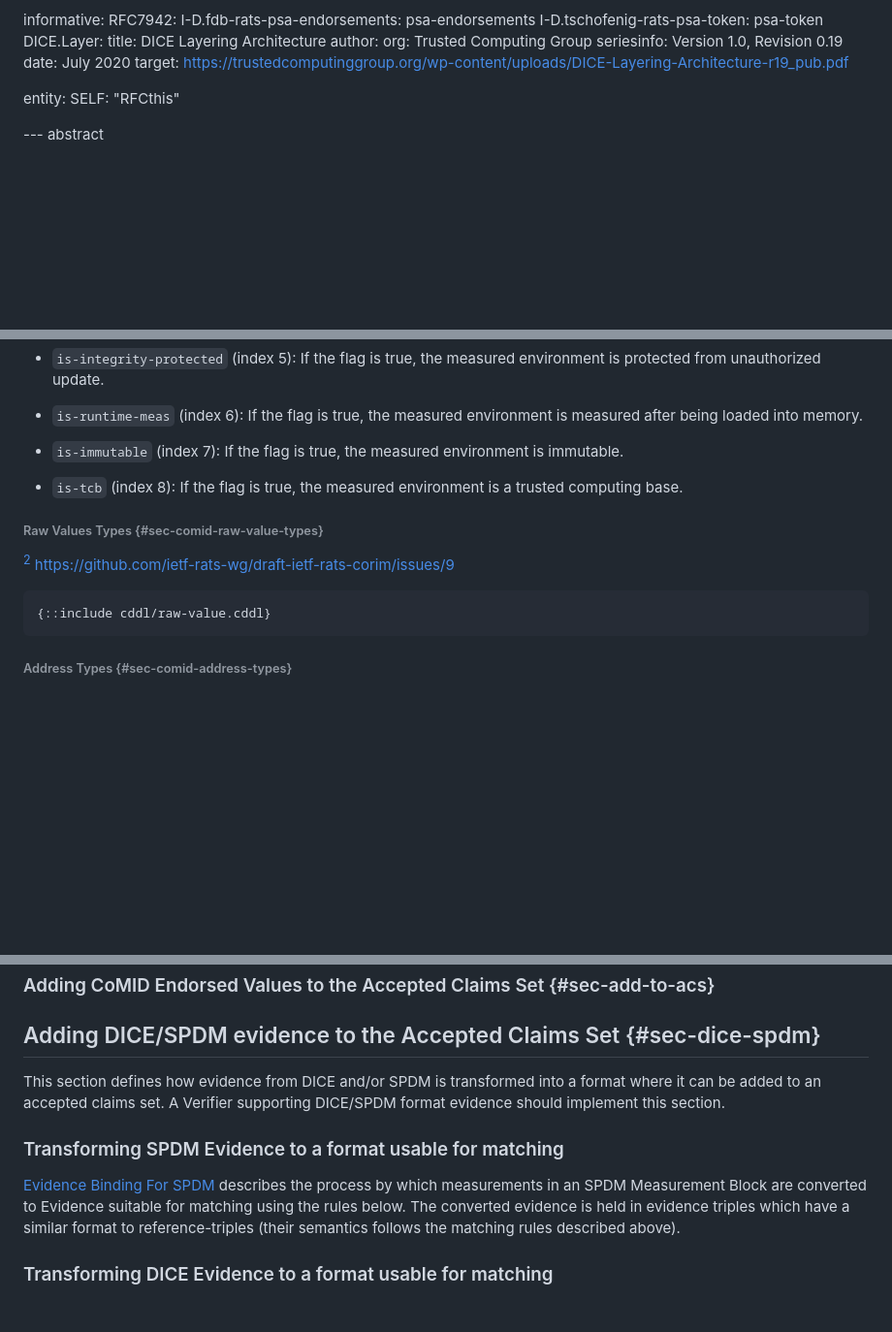
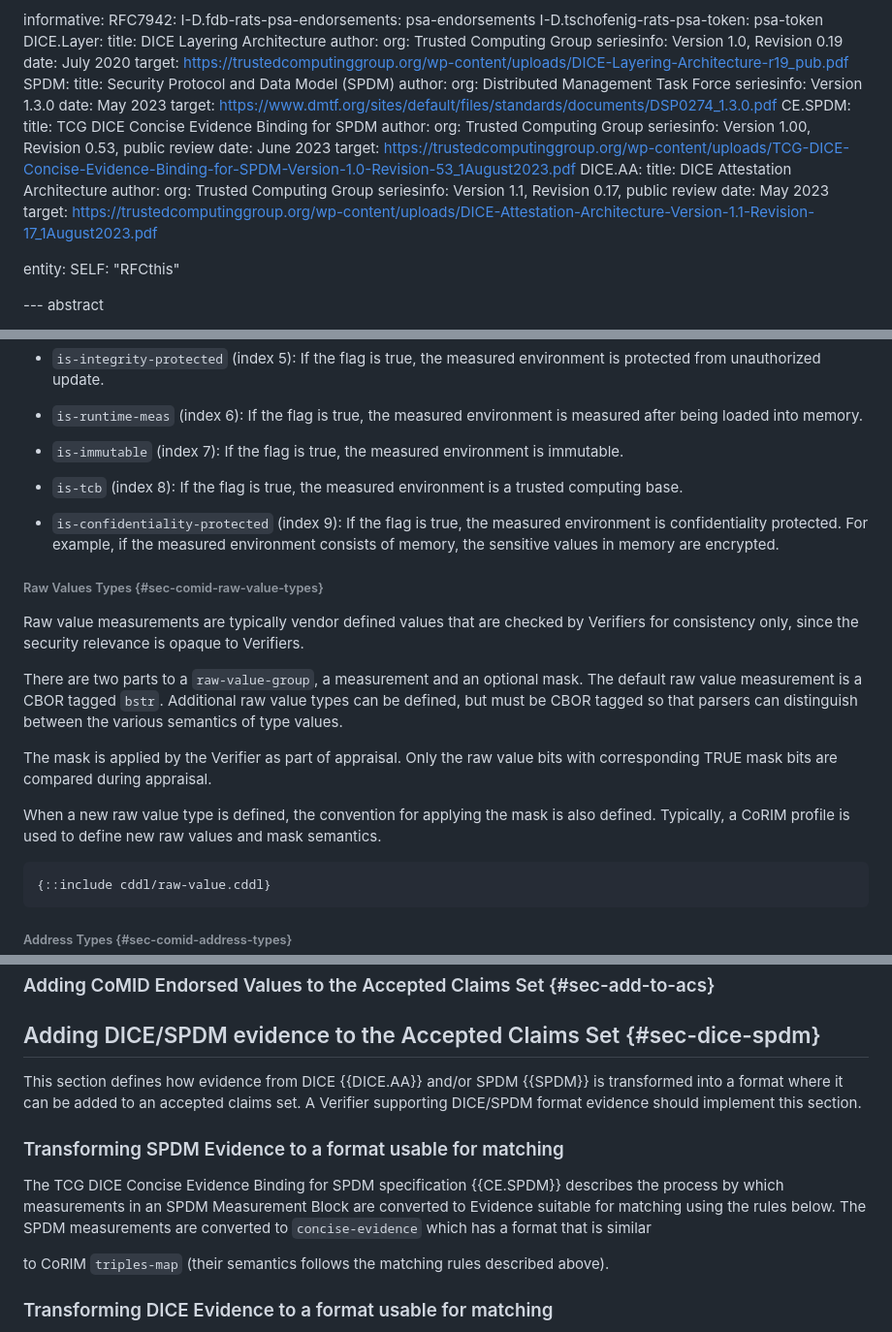
Before and after one commit to ietf-rats-wg/draft-ietf-rats-corim, a Markdown page: draft-ietf-rats-corim.md, 3 parts joined by grey strips. Shown: that part at 97% size. Rendered like a GitHub page; blank space fills up the shorter version.

```diff
--- a/draft-ietf-rats-corim.md
+++ b/draft-ietf-rats-corim.md
@@ -99,6 +99,27 @@ informative:
     seriesinfo: Version 1.0, Revision 0.19
     date: July 2020
     target: https://trustedcomputinggroup.org/wp-content/uploads/DICE-Layering-Architecture-r19_pub.pdf
+  SPDM:
+    title: Security Protocol and Data Model (SPDM)
+    author:
+      org: Distributed Management Task Force
+    seriesinfo: Version 1.3.0
+    date: May 2023
+    target: https://www.dmtf.org/sites/default/files/standards/documents/DSP0274_1.3.0.pdf
+  CE.SPDM:
+    title: TCG DICE Concise Evidence Binding for SPDM
+    author:
+      org: Trusted Computing Group
+    seriesinfo: Version 1.00, Revision 0.53, public review
+    date: June 2023
+    target: https://trustedcomputinggroup.org/wp-content/uploads/TCG-DICE-Concise-Evidence-Binding-for-SPDM-Version-1.0-Revision-53_1August2023.pdf
+  DICE.AA:
+    title: DICE Attestation Architecture
+    author:
+      org: Trusted Computing Group
+    seriesinfo: Version 1.1, Revision 0.17, public review
+    date: May 2023
+    target: https://trustedcomputinggroup.org/wp-content/uploads/DICE-Attestation-Architecture-Version-1.1-Revision-17_1August2023.pdf
 
 entity:
   SELF: "RFCthis"
@@ -989,9 +1018,25 @@ after being loaded into memory.
 * `is-tcb` (index 8): If the flag is true, the measured environment is a trusted
 computing base.
 
+* `is-confidentiality-protected` (index 9): If the flag is true, the measured environment
+is confidentiality protected. For example, if the measured environment consists of memory,
+the sensitive values in memory are encrypted.
+
 ###### Raw Values Types {#sec-comid-raw-value-types}
 
-[^issue] https://github.com/ietf-rats-wg/draft-ietf-rats-corim/issues/9
+Raw value measurements are typically vendor defined values that are checked by Verifiers
+for consistency only, since the security relevance is opaque to Verifiers.
+
+There are two parts to a `raw-value-group`, a measurement and an optional mask.
+The default raw value measurement is a CBOR tagged `bstr`.
+Additional raw value types can be defined, but must be CBOR tagged so that parsers can distinguish
+between the various semantics of type values.
+
+The mask is applied by the Verifier as part of appraisal.
+Only the raw value bits with corresponding TRUE mask bits are compared during appraisal.
+
+When a new raw value type is defined, the convention for applying the mask is also defined.
+Typically, a CoRIM profile is used to define new raw values and mask semantics.
 
 ~~~ cddl
 {::include cddl/raw-value.cddl}
@@ -1606,17 +1651,18 @@ comparison should not be stateful.
 
 [^issue]: Add references. Tracked at https://github.com/ietf-rats-wg/draft-ietf-rats-corim/issues/98
 
-This section defines how evidence from DICE and/or SPDM is transformed into a
+This section defines how evidence from DICE {{DICE.AA}} and/or SPDM {{SPDM}} is transformed into a
 format where it can be added to an accepted claims set.
 A Verifier supporting DICE/SPDM format evidence should implement this section.
 
 ### Transforming SPDM Evidence to a format usable for matching
-
-[Evidence Binding For SPDM](TCG_SPDM-TBD) describes the process by which
+The TCG DICE Concise Evidence Binding for SPDM specification {{CE.SPDM}} describes the process by which
 measurements in an SPDM Measurement Block are converted to Evidence suitable for
 matching using the rules below.
-The converted evidence is held in evidence triples which have a similar format
-to reference-triples (their semantics follows the matching rules described above).
+The SPDM measurements are converted to `concise-evidence` which has a format that is similar
+
+to CoRIM `triples-map` (their semantics follows the matching rules described above).
+
 
 ### Transforming DICE Evidence to a format usable for matching
 
```
Also changed, not shown: other parts of draft-ietf-rats-corim.md (+24 -14 lines).
